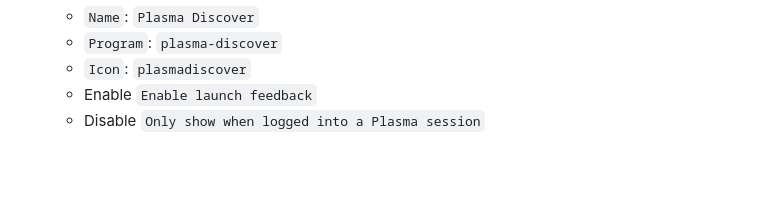
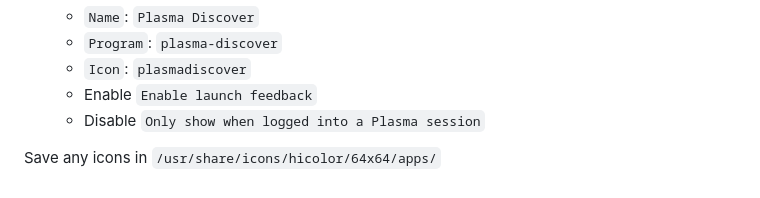
Before and after one commit to programmer90000/linux-set-up-docs, a Markdown page: application-dashboard/README.md, the part around the change. Rendered like a GitHub page; blank space fills up the shorter version.

```diff
--- a/application-dashboard/README.md
+++ b/application-dashboard/README.md
@@ -340,3 +340,5 @@
     - `Icon`: `plasmadiscover`
     - Enable `Enable launch feedback`
     - Disable `Only show when logged into a Plasma session`
+
+Save any icons in `/usr/share/icons/hicolor/64x64/apps/`
```
Also changed, not shown: application-dashboard/docker-desktop.png (added), 1 other file.
